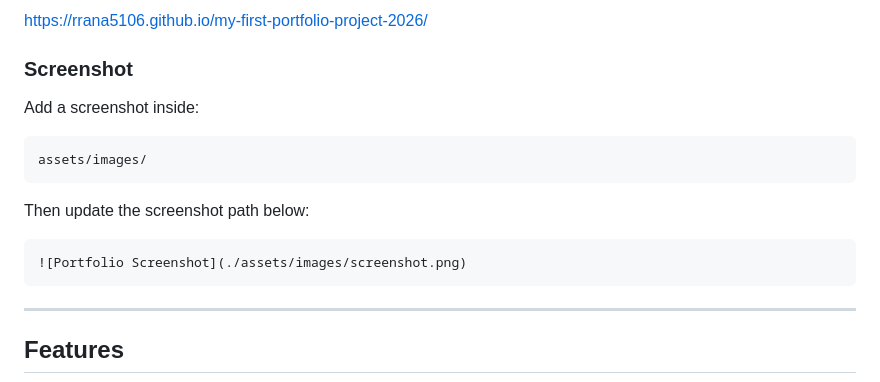
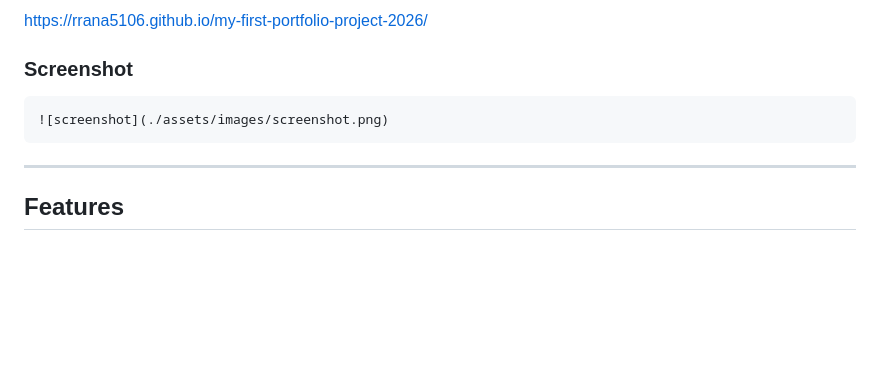
Before and after one commit to rrana5106/my-first-portfolio-project-2026, a Markdown page: README.md, the part around the change. Rendered like a GitHub page; blank space fills up the shorter version.

````diff
--- a/README.md
+++ b/README.md
@@ -69,16 +69,8 @@ https://rrana5106.github.io/my-first-portfolio-project-2026/
 
 ### Screenshot
 
-Add a screenshot inside:
-
-```text
-assets/images/
-```
-
-Then update the screenshot path below:
-
 ```md
-![Portfolio Screenshot](./assets/images/screenshot.png)
+![screenshot](./assets/images/screenshot.png)
 ```
 
 ---
````
